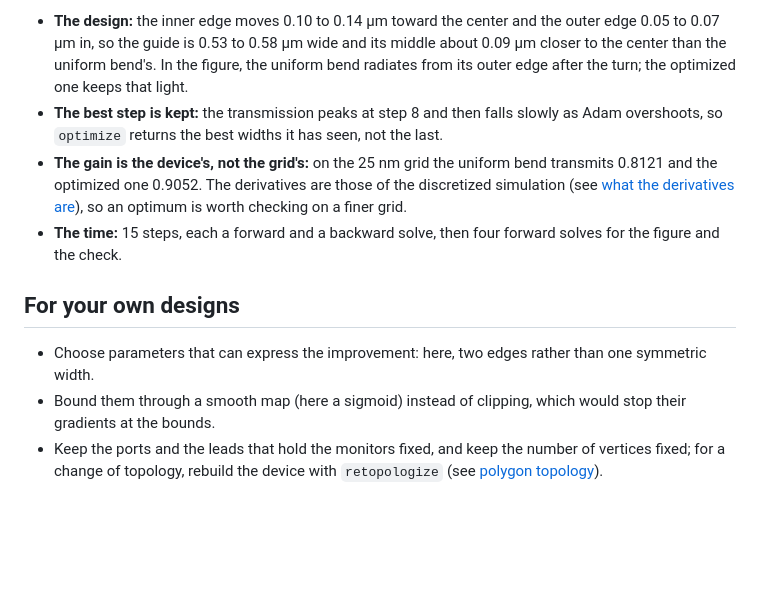
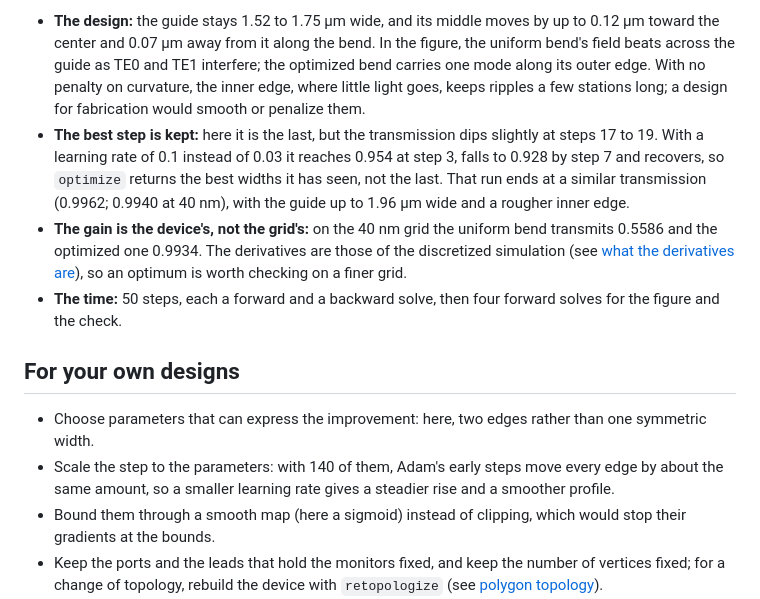
Before and after one commit to Sephiram591/bifrost, a Markdown page: docs/guide/inverse-design.md, the part around one of its changes. Rendered like a GitHub page; blank space fills up the shorter version.

````diff
--- a/docs/guide/inverse-design.md
+++ b/docs/guide/inverse-design.md
@@ -66,18 +81,23 @@ wall time: 977 s on NVIDIA L40S
 ```
 
-- **The design:** the inner edge moves 0.10 to 0.14 µm toward the center and the outer edge 0.05 to 0.07 µm in, so the
-  guide is 0.53 to 0.58 µm wide and its middle about 0.09 µm closer to the center than the uniform bend's. In the
-  figure, the uniform bend radiates from its outer edge after the turn; the optimized one keeps that light.
-- **The best step is kept:** the transmission peaks at step 8 and then falls slowly as Adam overshoots, so `optimize`
-  returns the best widths it has seen, not the last.
-- **The gain is the device's, not the grid's:** on the 25 nm grid the uniform bend transmits 0.8121 and the optimized
-  one 0.9052. The derivatives are those of the discretized simulation (see
+- **The design:** the guide stays 1.52 to 1.75 µm wide, and its middle moves by up to 0.12 µm toward the center and
+  0.07 µm away from it along the bend. In the figure, the uniform bend's field beats across the guide as TE0 and TE1
+  interfere; the optimized bend carries one mode along its outer edge. With no penalty on curvature, the inner edge,
+  where little light goes, keeps ripples a few stations long; a design for fabrication would smooth or penalize them.
+- **The best step is kept:** here it is the last, but the transmission dips slightly at steps 17 to 19. With a learning
+  rate of 0.1 instead of 0.03 it reaches 0.954 at step 3, falls to 0.928 by step 7 and recovers, so `optimize` returns
+  the best widths it has seen, not the last. That run ends at a similar transmission (0.9962; 0.9940 at 40 nm), with
+  the guide up to 1.96 µm wide and a rougher inner edge.
+- **The gain is the device's, not the grid's:** on the 40 nm grid the uniform bend transmits 0.5586 and the optimized
+  one 0.9934. The derivatives are those of the discretized simulation (see
   [what the derivatives are](gradients.md#what-the-derivatives-are)), so an optimum is worth checking on a finer grid.
-- **The time:** 15 steps, each a forward and a backward solve, then four forward solves for the figure and the check.
+- **The time:** 50 steps, each a forward and a backward solve, then four forward solves for the figure and the check.
 
 ## For your own designs
 
 - Choose parameters that can express the improvement: here, two edges rather than one symmetric width.
+- Scale the step to the parameters: with 140 of them, Adam's early steps move every edge by about the same amount, so
+  a smaller learning rate gives a steadier rise and a smoother profile.
 - Bound them through a smooth map (here a sigmoid) instead of clipping, which would stop their gradients at the bounds.
 - Keep the ports and the leads that hold the monitors fixed, and keep the number of vertices fixed; for a change of
   topology, rebuild the device with `retopologize` (see [polygon topology](gradients.md#polygon-topology)).
````
Also changed, not shown: other parts of docs/guide/inverse-design.md (+40 -25 lines), docs/changelog.md (+2 -1 lines), docs/images/inverse_design.png, 1 other file.
